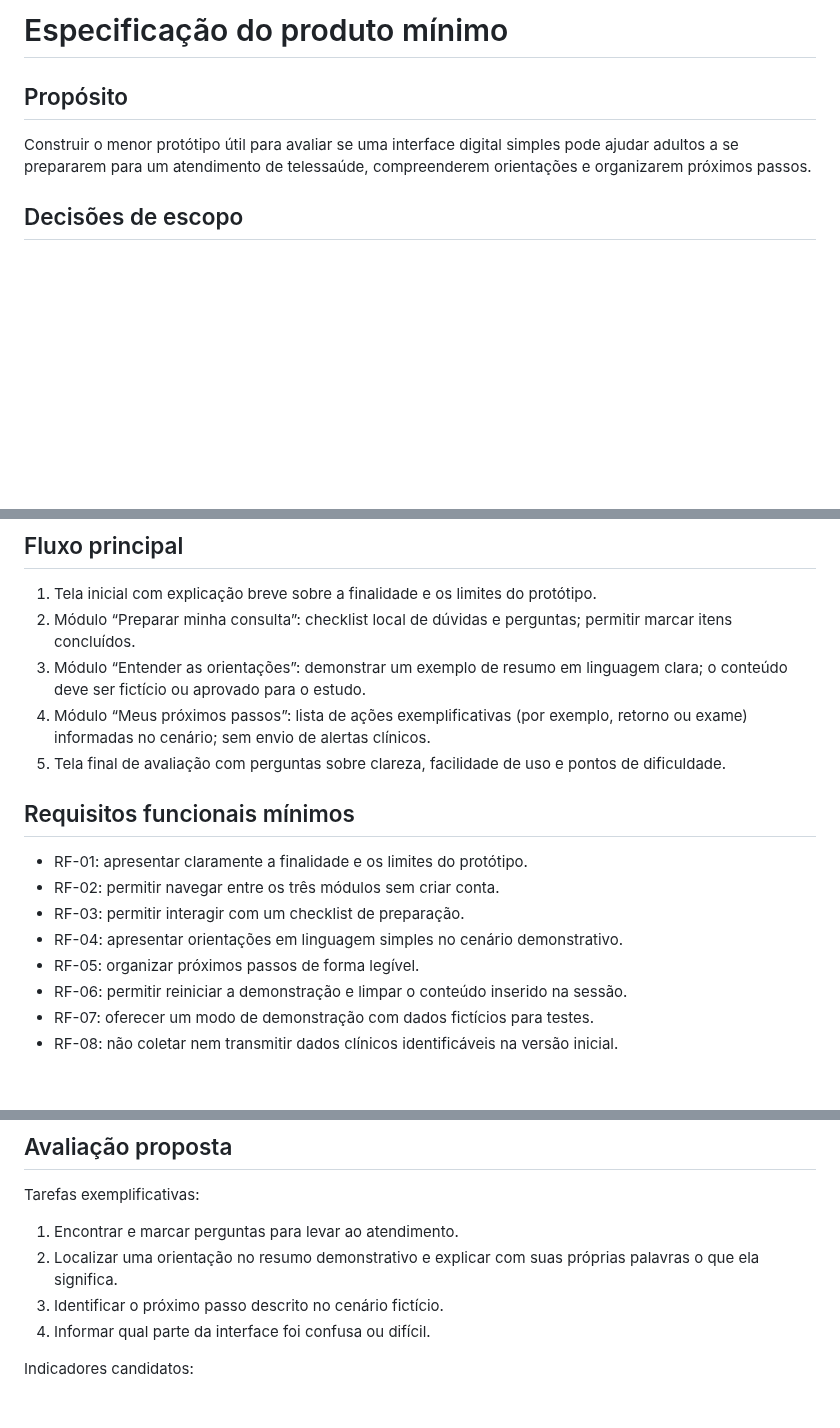
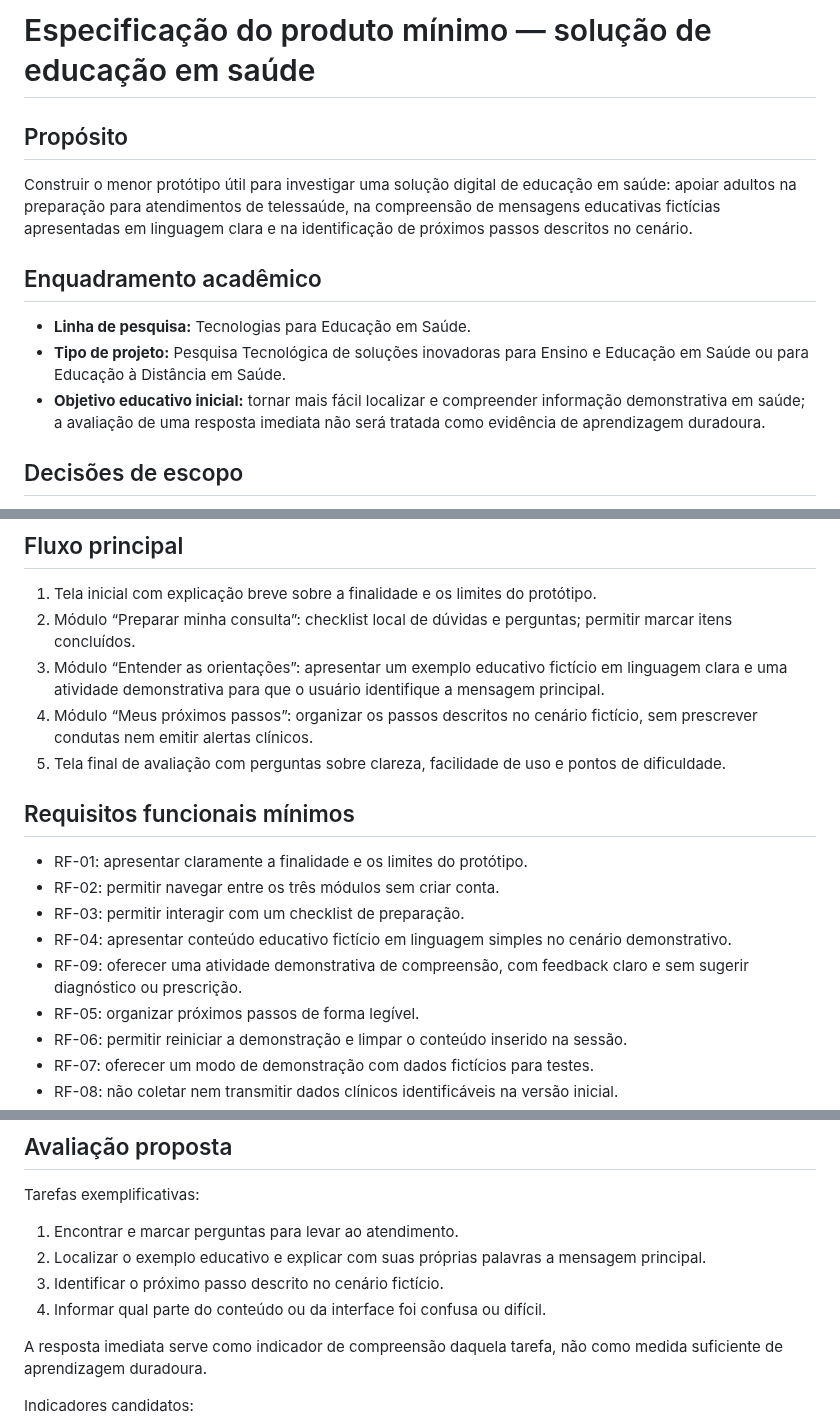
Before and after one commit to pablopcdossantos2-sys/repositorio-repo, a Markdown page: docs/produto-minimo.md, 3 parts joined by grey strips. Rendered like a GitHub page; blank space fills up the shorter version.

Commit message:
docs: make minimum product specification explicitly educational

```diff
--- a/docs/produto-minimo.md
+++ b/docs/produto-minimo.md
@@ -1,8 +1,14 @@
-# Especificação do produto mínimo
+# Especificação do produto mínimo — solução de educação em saúde
 
 ## Propósito
 
-Construir o menor protótipo útil para avaliar se uma interface digital simples pode ajudar adultos a se prepararem para um atendimento de telessaúde, compreenderem orientações e organizarem próximos passos.
+Construir o menor protótipo útil para investigar uma solução digital de educação em saúde: apoiar adultos na preparação para atendimentos de telessaúde, na compreensão de mensagens educativas fictícias apresentadas em linguagem clara e na identificação de próximos passos descritos no cenário.
+
+## Enquadramento acadêmico
+
+- **Linha de pesquisa:** Tecnologias para Educação em Saúde.
+- **Tipo de projeto:** Pesquisa Tecnológica de soluções inovadoras para Ensino e Educação em Saúde ou para Educação à Distância em Saúde.
+- **Objetivo educativo inicial:** tornar mais fácil localizar e compreender informação demonstrativa em saúde; a avaliação de uma resposta imediata não será tratada como evidência de aprendizagem duradoura.
 
 ## Decisões de escopo
 
@@ -19,8 +25,8 @@ Construir o menor protótipo útil para avaliar se uma interface digital simples
 
 1. Tela inicial com explicação breve sobre a finalidade e os limites do protótipo.
 2. Módulo “Preparar minha consulta”: checklist local de dúvidas e perguntas; permitir marcar itens concluídos.
-3. Módulo “Entender as orientações”: demonstrar um exemplo de resumo em linguagem clara; o conteúdo deve ser fictício ou aprovado para o estudo.
-4. Módulo “Meus próximos passos”: lista de ações exemplificativas (por exemplo, retorno ou exame) informadas no cenário; sem envio de alertas clínicos.
+3. Módulo “Entender as orientações”: apresentar um exemplo educativo fictício em linguagem clara e uma atividade demonstrativa para que o usuário identifique a mensagem principal.
+4. Módulo “Meus próximos passos”: organizar os passos descritos no cenário fictício, sem prescrever condutas nem emitir alertas clínicos.
 5. Tela final de avaliação com perguntas sobre clareza, facilidade de uso e pontos de dificuldade.
 
 ## Requisitos funcionais mínimos
@@ -28,7 +34,8 @@ Construir o menor protótipo útil para avaliar se uma interface digital simples
 - RF-01: apresentar claramente a finalidade e os limites do protótipo.
 - RF-02: permitir navegar entre os três módulos sem criar conta.
 - RF-03: permitir interagir com um checklist de preparação.
-- RF-04: apresentar orientações em linguagem simples no cenário demonstrativo.
+- RF-04: apresentar conteúdo educativo fictício em linguagem simples no cenário demonstrativo.
+- RF-09: oferecer uma atividade demonstrativa de compreensão, com feedback claro e sem sugerir diagnóstico ou prescrição.
 - RF-05: organizar próximos passos de forma legível.
 - RF-06: permitir reiniciar a demonstração e limpar o conteúdo inserido na sessão.
 - RF-07: oferecer um modo de demonstração com dados fictícios para testes.
@@ -58,9 +65,11 @@ Construir o menor protótipo útil para avaliar se uma interface digital simples
 
 Tarefas exemplificativas:
 1. Encontrar e marcar perguntas para levar ao atendimento.
-2. Localizar uma orientação no resumo demonstrativo e explicar com suas próprias palavras o que ela significa.
+2. Localizar o exemplo educativo e explicar com suas próprias palavras a mensagem principal.
 3. Identificar o próximo passo descrito no cenário fictício.
-4. Informar qual parte da interface foi confusa ou difícil.
+4. Informar qual parte do conteúdo ou da interface foi confusa ou difícil.
+
+A resposta imediata serve como indicador de compreensão daquela tarefa, não como medida suficiente de aprendizagem duradoura.
 
 Indicadores candidatos:
 - tarefa concluída sem ajuda;
```
